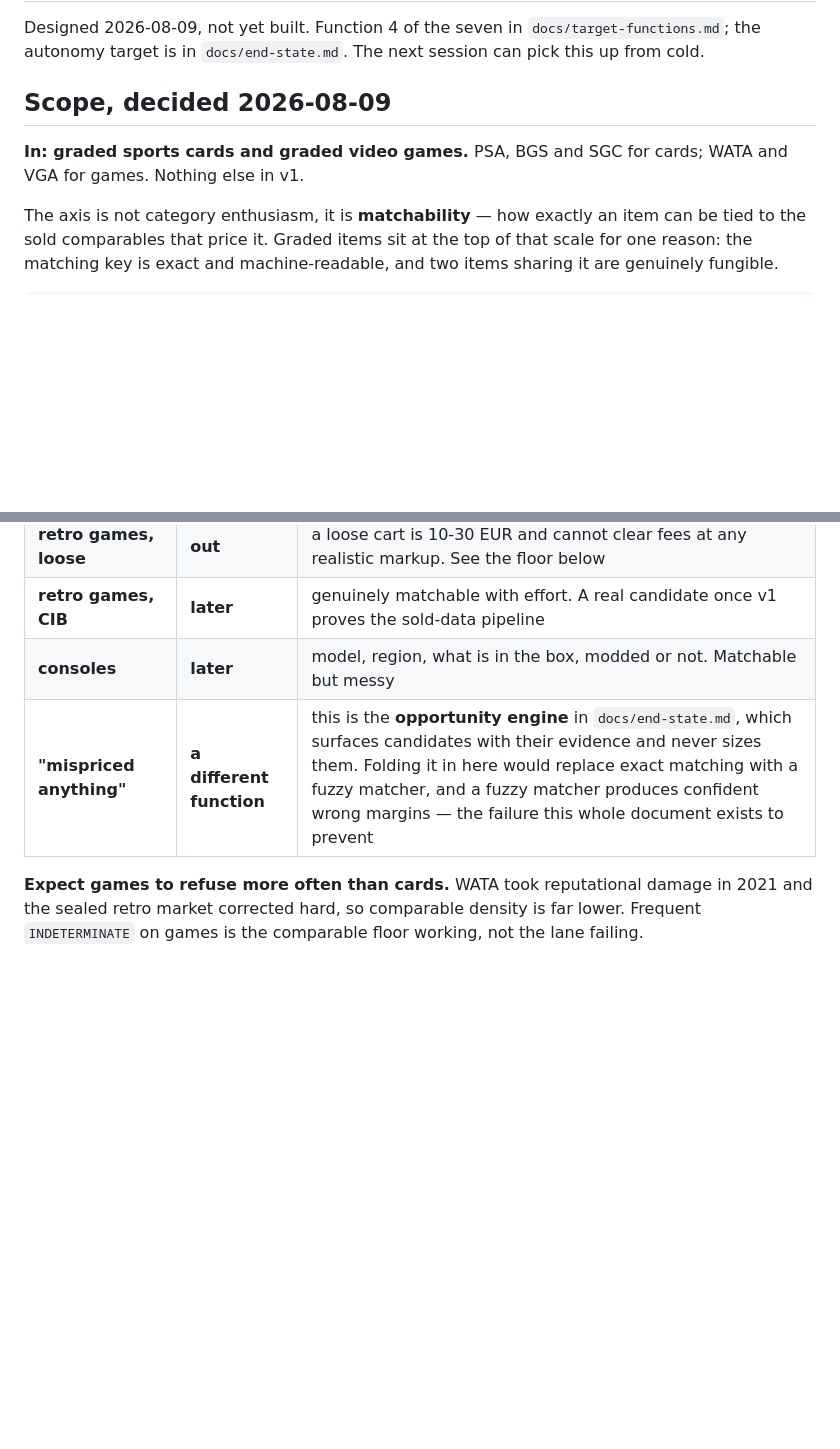
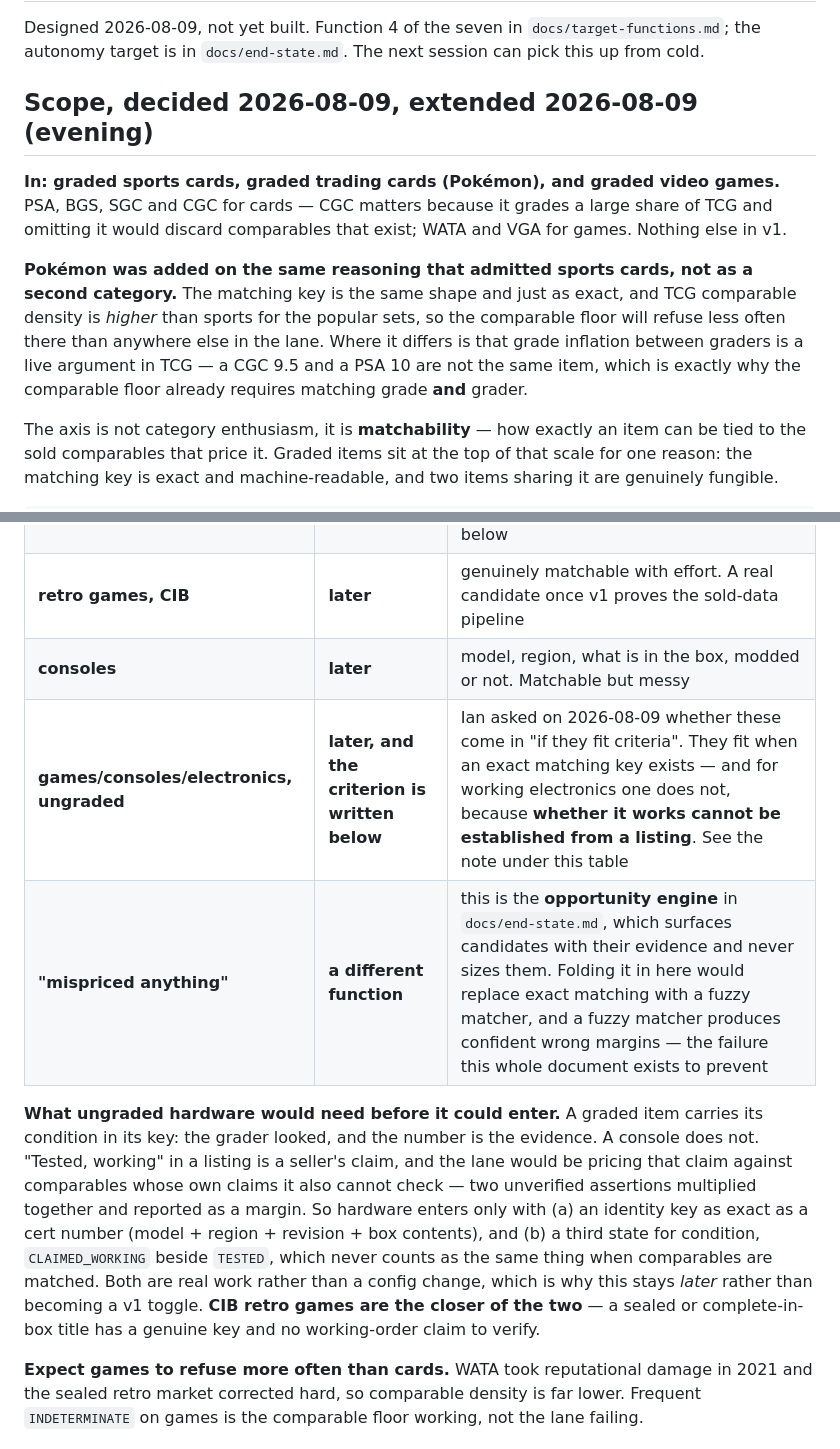
Before and after one commit to ianmcguane681-netizen/RBM-C-S-A.B-, a Markdown page: docs/flipper-design.md, 2 parts joined by grey strips. Rendered like a GitHub page; blank space fills up the shorter version.

```diff
--- a/docs/flipper-design.md
+++ b/docs/flipper-design.md
@@ -3,10 +3,19 @@
 Designed 2026-08-09, not yet built. Function 4 of the seven in `docs/target-functions.md`;
 the autonomy target is in `docs/end-state.md`. The next session can pick this up from cold.
 
-## Scope, decided 2026-08-09
+## Scope, decided 2026-08-09, extended 2026-08-09 (evening)
 
-**In: graded sports cards and graded video games.** PSA, BGS and SGC for cards; WATA and
-VGA for games. Nothing else in v1.
+**In: graded sports cards, graded trading cards (Pokémon), and graded video games.** PSA,
+BGS, SGC and CGC for cards — CGC matters because it grades a large share of TCG and
+omitting it would discard comparables that exist; WATA and VGA for games. Nothing else in
+v1.
+
+**Pokémon was added on the same reasoning that admitted sports cards, not as a second
+category.** The matching key is the same shape and just as exact, and TCG comparable
+density is *higher* than sports for the popular sets, so the comparable floor will refuse
+less often there than anywhere else in the lane. Where it differs is that grade inflation
+between graders is a live argument in TCG — a CGC 9.5 and a PSA 10 are not the same item,
+which is exactly why the comparable floor already requires matching grade **and** grader.
 
 The axis is not category enthusiasm, it is **matchability** — how exactly an item can be
 tied to the sold comparables that price it. Graded items sit at the top of that scale for
@@ -25,7 +34,20 @@ not relitigated from enthusiasm:
 | **retro games, loose** | **out** | a loose cart is 10-30 EUR and cannot clear fees at any realistic markup. See the floor below |
 | **retro games, CIB** | **later** | genuinely matchable with effort. A real candidate once v1 proves the sold-data pipeline |
 | **consoles** | **later** | model, region, what is in the box, modded or not. Matchable but messy |
+| **games/consoles/electronics, ungraded** | **later, and the criterion is written below** | Ian asked on 2026-08-09 whether these come in "if they fit criteria". They fit when an exact matching key exists — and for working electronics one does not, because **whether it works cannot be established from a listing**. See the note under this table |
 | **"mispriced anything"** | **a different function** | this is the **opportunity engine** in `docs/end-state.md`, which surfaces candidates with their evidence and never sizes them. Folding it in here would replace exact matching with a fuzzy matcher, and a fuzzy matcher produces confident wrong margins — the failure this whole document exists to prevent |
+
+**What ungraded hardware would need before it could enter.** A graded item carries its
+condition in its key: the grader looked, and the number is the evidence. A console does not.
+"Tested, working" in a listing is a seller's claim, and the lane would be pricing that claim
+against comparables whose own claims it also cannot check — two unverified assertions
+multiplied together and reported as a margin. So hardware enters only with (a) an identity
+key as exact as a cert number (model + region + revision + box contents), and (b) a third
+state for condition, `CLAIMED_WORKING` beside `TESTED`, which never counts as the same thing
+when comparables are matched. Both are real work rather than a config change, which is why
+this stays *later* rather than becoming a v1 toggle. **CIB retro games are the closer of the
+two** — a sealed or complete-in-box title has a genuine key and no working-order claim to
+verify.
 
 **Expect games to refuse more often than cards.** WATA took reputational damage in 2021 and
 the sealed retro market corrected hard, so comparable density is far lower. Frequent
```
Also changed, not shown: other parts of docs/flipper-design.md (+7 -3 lines), docs/next-work.md (+10 -5 lines).
